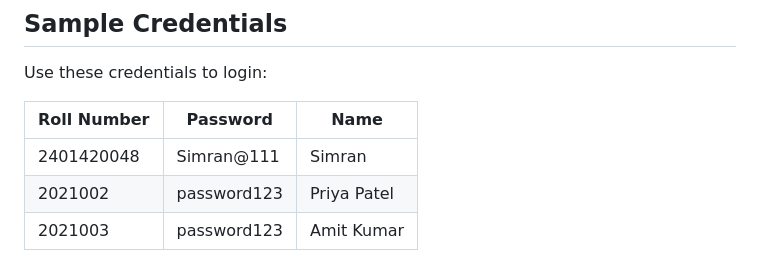
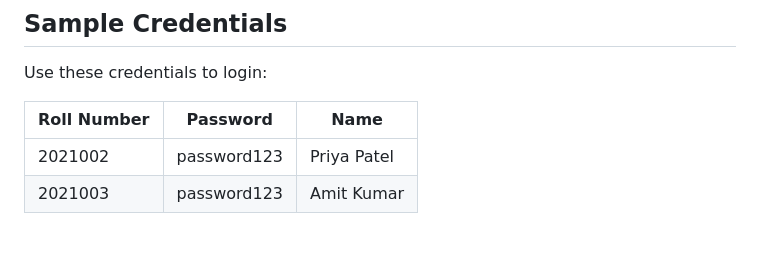
Before and after one commit to Sanjeev2498/icloudEMSv, a Markdown page: README.md, the part around the change. Drawn GitHub-style; blank space fills up the shorter version.

Commit message:
Remove Simran's login credentials from README

```diff
--- a/README.md
+++ b/README.md
@@ -77,7 +77,6 @@ Use these credentials to login:
 
 | Roll Number | Password | Name |
 |------------|----------|------|
-| 2401420048 | Simran@111 | Simran |
 | 2021002 | password123 | Priya Patel |
 | 2021003 | password123 | Amit Kumar |
 
```
